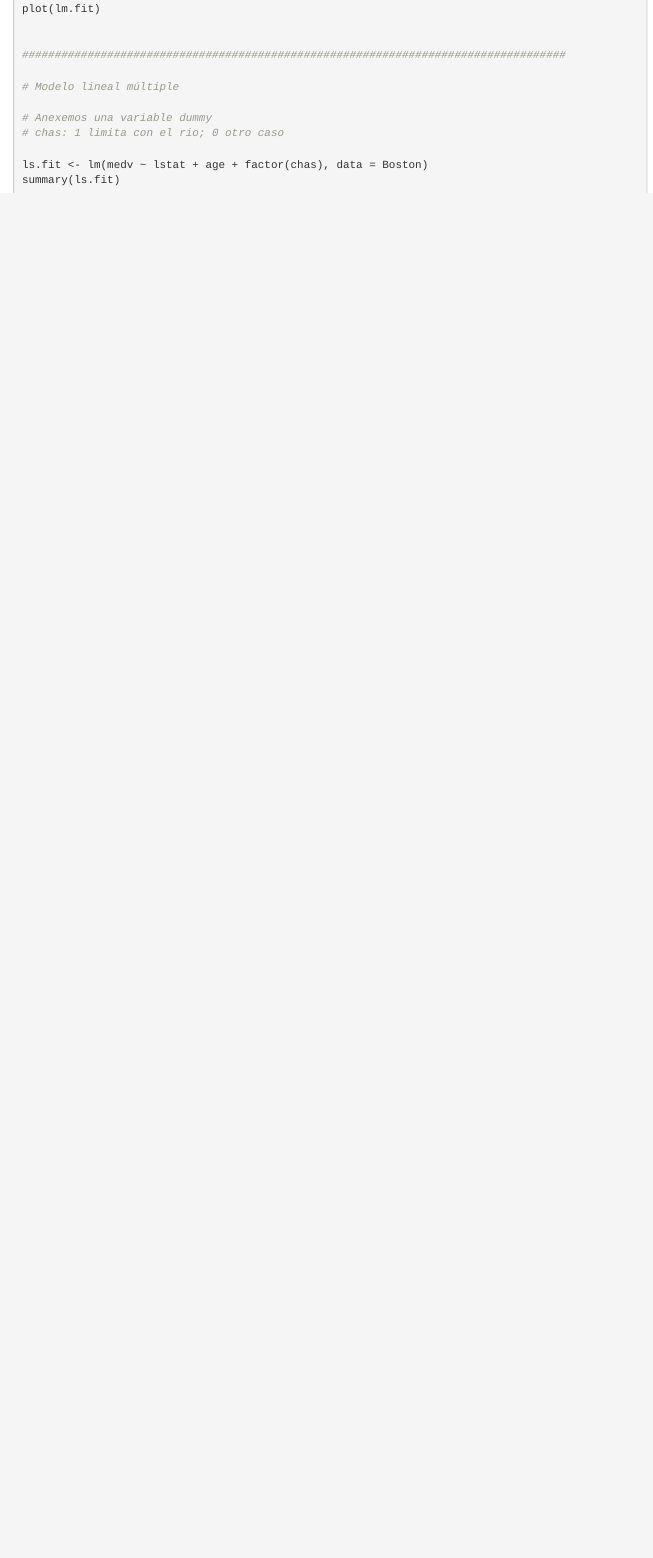
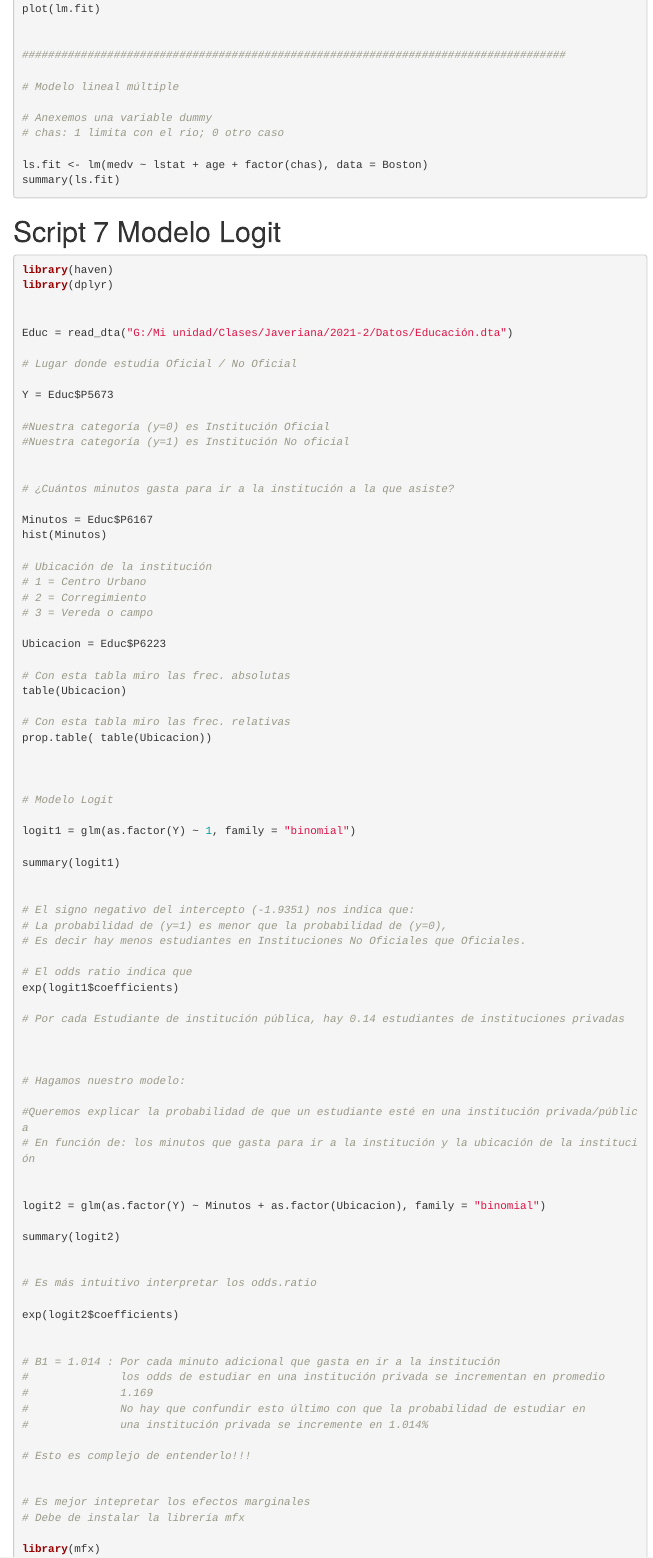
Before and after one commit to juniorjb5/PUJ-Niv-Met, an R Markdown document (Codigos/CodigosClase.Rmd): the page in a window 1100 px wide, from 11310 px down. The pictures show the output file Codigos/CodigosClase.html that the author committed with the source, opened offline; menus at the side of the page are left out.

Commit message:
New commit12

````diff
--- a/Codigos/CodigosClase.Rmd
+++ b/Codigos/CodigosClase.Rmd
@@ -665,3 +665,94 @@ summary(ls.fit)
 
 
 ```
+
+
+# Script 7 Modelo Logit
+
+
+```{r echo=TRUE, eval=FALSE}
+
+
+
+
+library(haven)
+library(dplyr)
+
+
+Educ = read_dta("G:/Mi unidad/Clases/Javeriana/2021-2/Datos/Educación.dta")
+
+# Lugar donde estudia Oficial / No Oficial
+
+Y = Educ$P5673
+
+#Nuestra categoría (y=0) es Institución Oficial
+#Nuestra categoría (y=1) es Institución No oficial
+
+
+# ¿Cuántos minutos gasta para ir a la institución a la que asiste?
+
+Minutos = Educ$P6167
+hist(Minutos)
+
+# Ubicación de la institución
+# 1 = Centro Urbano
+# 2 = Corregimiento
+# 3 = Vereda o campo
+
+Ubicacion = Educ$P6223
+
+# Con esta tabla miro las frec. absolutas
+table(Ubicacion)
+
+# Con esta tabla miro las frec. relativas
+prop.table( table(Ubicacion))
+
+
+
+# Modelo Logit
+
+logit1 = glm(as.factor(Y) ~ 1, family = "binomial")
+
+summary(logit1)
+
+
+# El signo negativo del intercepto (-1.9351) nos indica que:
+# La probabilidad de (y=1) es menor que la probabilidad de (y=0),
+# Es decir hay menos estudiantes en Instituciones No Oficiales que Oficiales.
+
+# El odds ratio indica que
+exp(logit1$coefficients)
+
+# Por cada Estudiante de institución pública, hay 0.14 estudiantes de instituciones privadas
+
+
+
+# Hagamos nuestro modelo:
+
+#Queremos explicar la probabilidad de que un estudiante esté en una institución privada/pública
+# En función de: los minutos que gasta para ir a la institución y la ubicación de la institución
+
+
+logit2 = glm(as.factor(Y) ~ Minutos + as.factor(Ubicacion), family = "binomial")
+
+summary(logit2)
+
+
+# Es más intuitivo interpretar los odds.ratio
+
+exp(logit2$coefficients)
+
+
+# B1 = 1.014 : Por cada minuto adicional que gasta en ir a la institución
+#              los odds de estudiar en una institución privada se incrementan en promedio
+#              1.169
+#              No hay que confundir esto último con que la probabilidad de estudiar en
+#              una institución privada se incremente en 1.014%
+
+# Esto es complejo de entenderlo!!!
+
+
+# Es mejor intepretar los efectos marginales
+# Debe de instalar la librería mfx
+
+library(mfx)
````
Also changed, not shown: Codigos/CodigosClase.html, Codigos/CodigosClase.Rmd (27 more changed lines).
